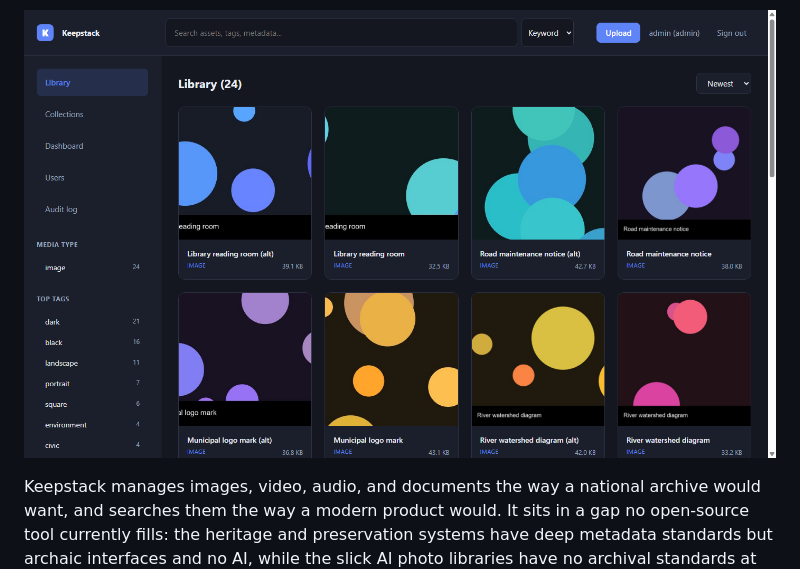
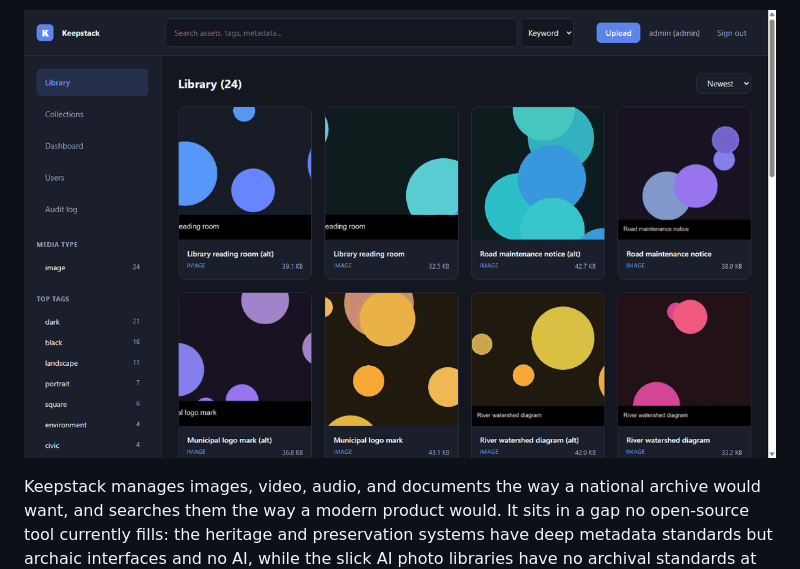
Before and after one commit to exekyute/keepstack, a Markdown page: README.md, the part around one of its changes. GitHub-like rendering; pictures changed too: docs/screenshots/demo.gif (added).

Commit message:
Add a CI badge and an animated demo to the README and docs site

```diff
--- a/README.md
+++ b/README.md
@@ -9,7 +10,7 @@
 ![Runtime deps](https://img.shields.io/badge/runtime%20deps-4-green)
 ![Status](https://img.shields.io/badge/status-v0.1.0-blueviolet)
 
-![Keepstack library view](docs/screenshots/02-library.png)
+![Keepstack demo](docs/screenshots/demo.gif)
 
 </div>
 
```
Also changed, not shown: other parts of README.md (+1 -0 lines), 1 other file.
